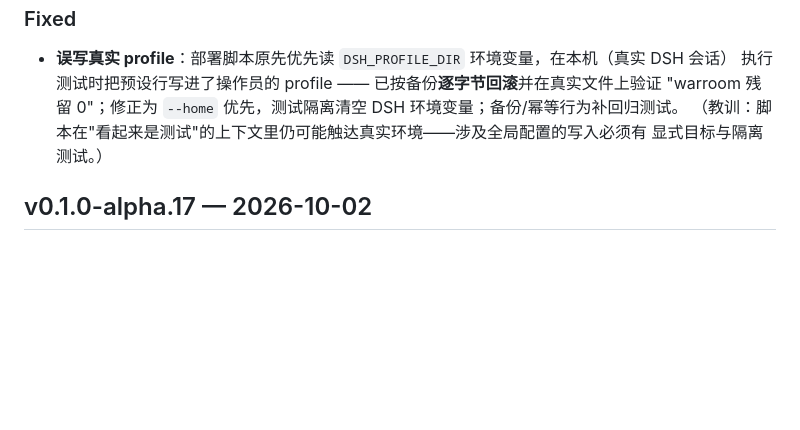
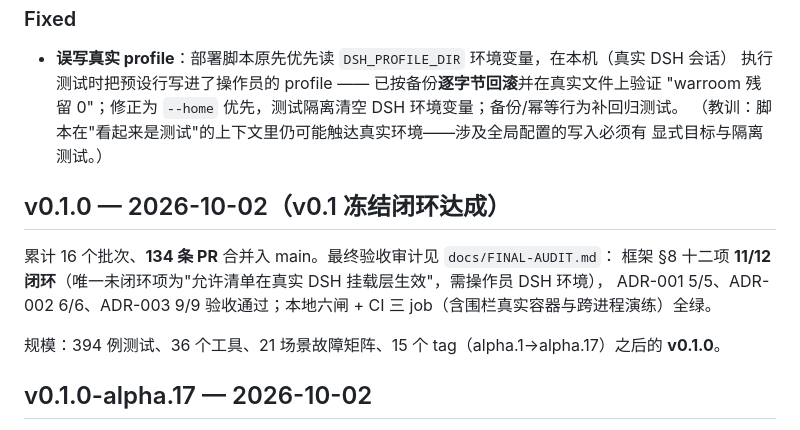
Before and after one commit to 86cloudyun-afk/dsh-gungnir, a Markdown page: CHANGELOG.md, the part around the change. GitHub-like rendering; blank space fills up the shorter version.

```diff
--- a/CHANGELOG.md
+++ b/CHANGELOG.md
@@ -317,6 +317,14 @@
   （教训：脚本在"看起来是测试"的上下文里仍可能触达真实环境——涉及全局配置的写入必须有
   显式目标与隔离测试。）
 
+## v0.1.0 — 2026-10-02（v0.1 冻结闭环达成）
+
+累计 16 个批次、**134 条 PR** 合并入 main。最终验收审计见 `docs/FINAL-AUDIT.md`：
+框架 §8 十二项 **11/12 闭环**（唯一未闭环项为"允许清单在真实 DSH 挂载层生效"，需操作员 DSH 环境），
+ADR-001 5/5、ADR-002 6/6、ADR-003 9/9 验收通过；本地六闸 + CI 三 job（含围栏真实容器与跨进程演练）全绿。
+
+规模：394 例测试、36 个工具、21 场景故障矩阵、15 个 tag（alpha.1→alpha.17）之后的 **v0.1.0**。
+
 ## v0.1.0-alpha.17 — 2026-10-02
 
 批次 16（PR #125–#132，8 条）合并入 main。合并后 `node scripts/ci.mjs --quiet` 六闸全绿：
```
Also changed, not shown: README.md (+1 -1 lines).
